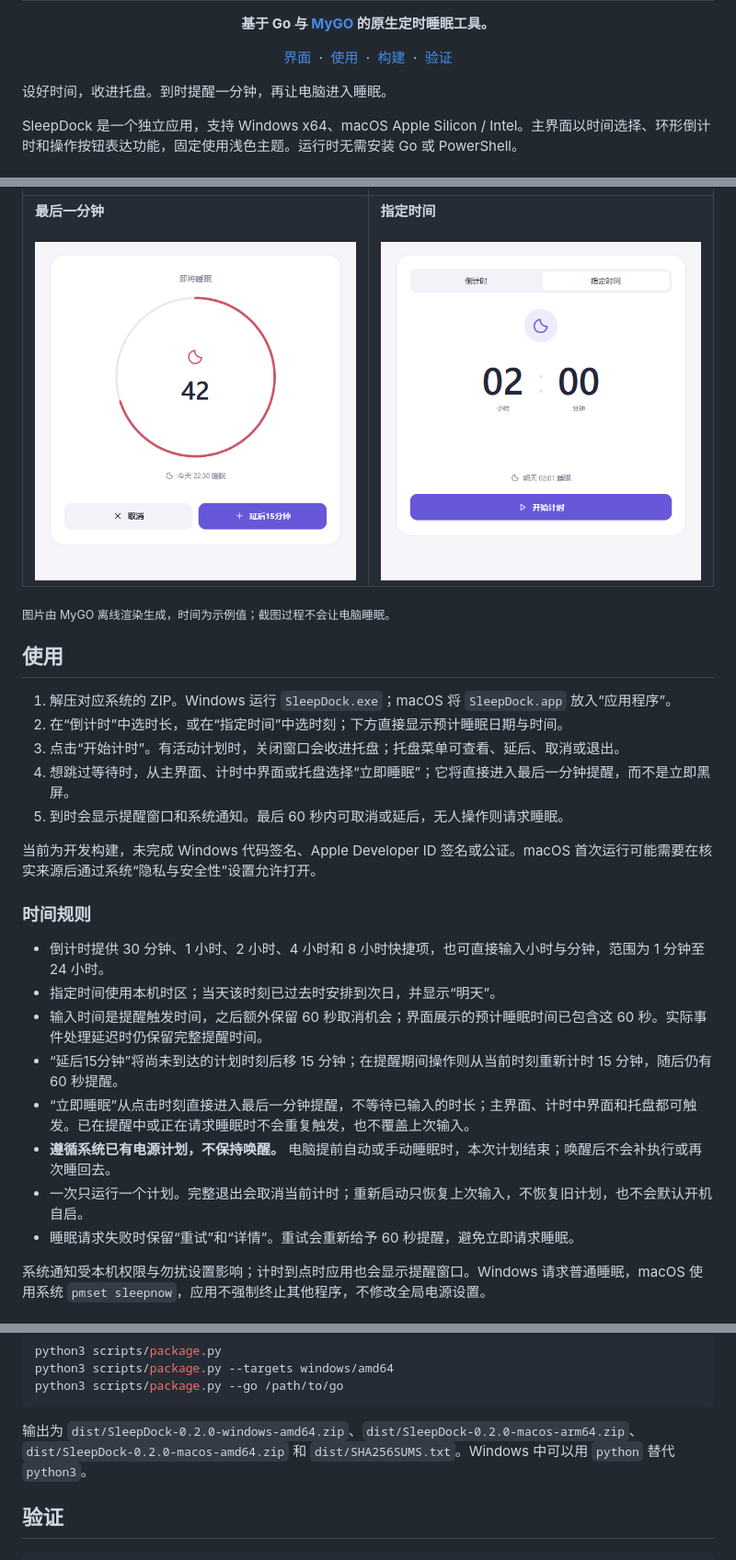
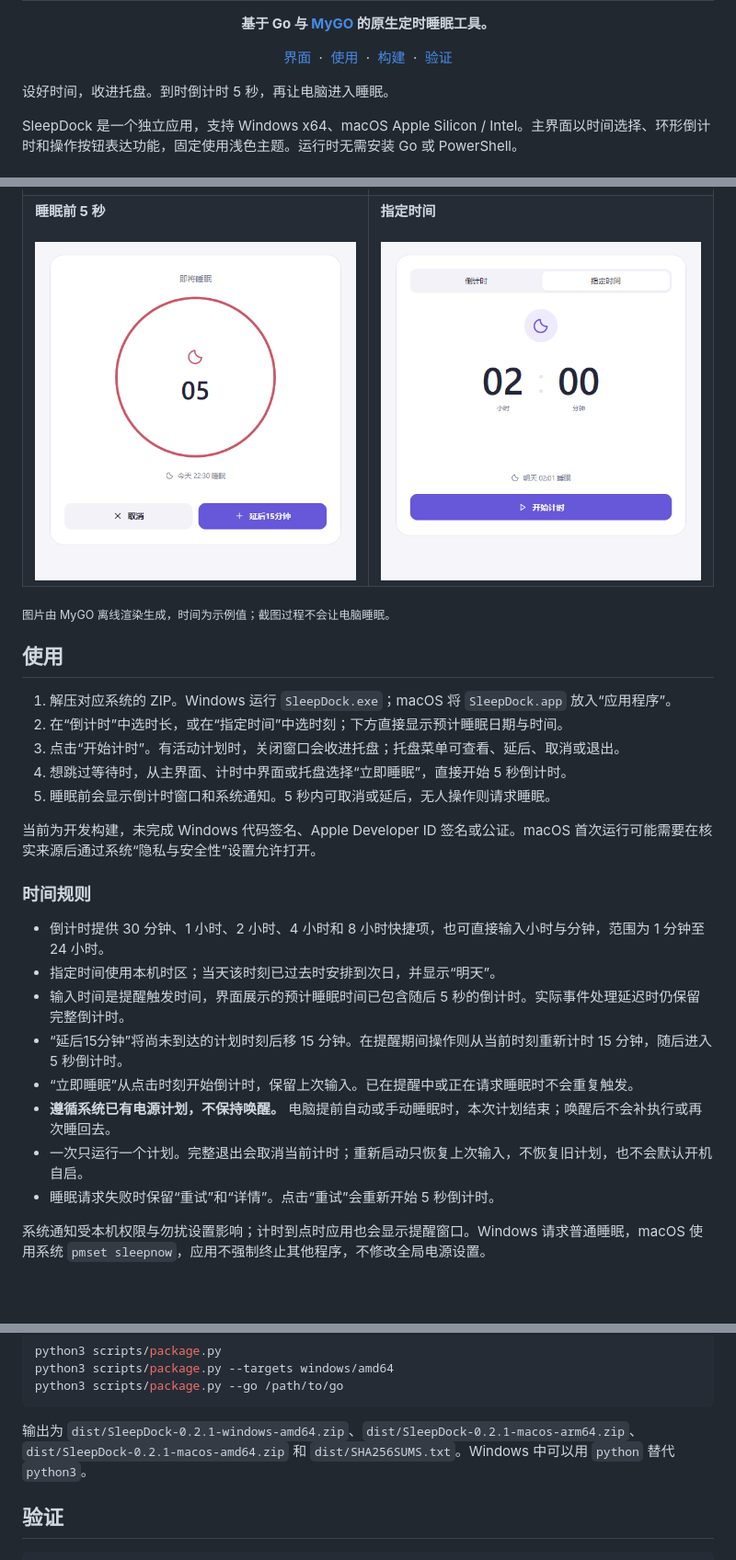
Before and after one commit to javatoai/sleepdock, a Markdown page: README.md, 3 parts joined by grey strips. Shown at 92% size. Rendered like a GitHub page; pictures changed too: docs/assets/grace.png; blank space fills up the shorter version.

Commit message:
Set sleep countdown to five seconds and release v0.2.1

````diff
--- a/README.md
+++ b/README.md
@@ -4,7 +4,7 @@
 
 <p align="center"><a href="#界面">界面</a> &nbsp;·&nbsp; <a href="#使用">使用</a> &nbsp;·&nbsp; <a href="#构建">构建</a> &nbsp;·&nbsp; <a href="#验证">验证</a></p>
 
-设好时间，收进托盘。到时提醒一分钟，再让电脑进入睡眠。
+设好时间，收进托盘。到时倒计时 5 秒，再让电脑进入睡眠。
 
 SleepDock 是一个独立应用，支持 Windows x64、macOS Apple Silicon / Intel。主界面以时间选择、环形倒计时和操作按钮表达功能，固定使用浅色主题。运行时无需安装 Go 或 PowerShell。
 
@@ -16,7 +16,7 @@ SleepDock 是一个独立应用，支持 Windows x64、macOS Apple Silicon / Int
     <td width="50%"><strong>计时中</strong><br><br><img src="docs/assets/running.png" alt="环形倒计时、立即睡眠、预计睡眠时间、取消和延后按钮"></td>
   </tr>
   <tr>
-    <td><strong>最后一分钟</strong><br><br><img src="docs/assets/grace.png" alt="睡眠前最后一分钟的提醒界面"></td>
+    <td><strong>睡眠前 5 秒</strong><br><br><img src="docs/assets/grace.png" alt="睡眠前 5 秒的倒计时提醒"></td>
     <td><strong>指定时间</strong><br><br><img src="docs/assets/at.png" alt="SleepDock 指定睡眠提醒时刻界面"></td>
   </tr>
 </table>
@@ -28,8 +28,8 @@ SleepDock 是一个独立应用，支持 Windows x64、macOS Apple Silicon / Int
 1. 解压对应系统的 ZIP。Windows 运行 `SleepDock.exe`；macOS 将 `SleepDock.app` 放入“应用程序”。
 2. 在“倒计时”中选时长，或在“指定时间”中选时刻；下方直接显示预计睡眠日期与时间。
 3. 点击“开始计时”。有活动计划时，关闭窗口会收进托盘；托盘菜单可查看、延后、取消或退出。
-4. 想跳过等待时，从主界面、计时中界面或托盘选择“立即睡眠”；它将直接进入最后一分钟提醒，而不是立即黑屏。
-5. 到时会显示提醒窗口和系统通知。最后 60 秒内可取消或延后，无人操作则请求睡眠。
+4. 想跳过等待时，从主界面、计时中界面或托盘选择“立即睡眠”，直接开始 5 秒倒计时。
+5. 睡眠前会显示倒计时窗口和系统通知。5 秒内可取消或延后，无人操作则请求睡眠。
 
 当前为开发构建，未完成 Windows 代码签名、Apple Developer ID 签名或公证。macOS 首次运行可能需要在核实来源后通过系统“隐私与安全性”设置允许打开。
 
@@ -37,12 +37,12 @@ SleepDock 是一个独立应用，支持 Windows x64、macOS Apple Silicon / Int
 
 - 倒计时提供 30 分钟、1 小时、2 小时、4 小时和 8 小时快捷项，也可直接输入小时与分钟，范围为 1 分钟至 24 小时。
 - 指定时间使用本机时区；当天该时刻已过去时安排到次日，并显示“明天”。
-- 输入时间是提醒触发时间，之后额外保留 60 秒取消机会；界面展示的预计睡眠时间已包含这 60 秒。实际事件处理延迟时仍保留完整提醒时间。
-- “延后15分钟”将尚未到达的计划时刻后移 15 分钟；在提醒期间操作则从当前时刻重新计时 15 分钟，随后仍有 60 秒提醒。
-- “立即睡眠”从点击时刻直接进入最后一分钟提醒，不等待已输入的时长；主界面、计时中界面和托盘都可触发。已在提醒中或正在请求睡眠时不会重复触发，也不覆盖上次输入。
+- 输入时间是提醒触发时间，界面展示的预计睡眠时间已包含随后 5 秒的倒计时。实际事件处理延迟时仍保留完整倒计时。
+- “延后15分钟”将尚未到达的计划时刻后移 15 分钟。在提醒期间操作则从当前时刻重新计时 15 分钟，随后进入 5 秒倒计时。
+- “立即睡眠”从点击时刻开始倒计时，保留上次输入。已在提醒中或正在请求睡眠时不会重复触发。
 - **遵循系统已有电源计划，不保持唤醒。** 电脑提前自动或手动睡眠时，本次计划结束；唤醒后不会补执行或再次睡回去。
 - 一次只运行一个计划。完整退出会取消当前计时；重新启动只恢复上次输入，不恢复旧计划，也不会默认开机自启。
-- 睡眠请求失败时保留“重试”和“详情”。重试会重新给予 60 秒提醒，避免立即请求睡眠。
+- 睡眠请求失败时保留“重试”和“详情”。点击“重试”会重新开始 5 秒倒计时。
 
 系统通知受本机权限与勿扰设置影响；计时到点时应用也会显示提醒窗口。Windows 请求普通睡眠，macOS 使用系统 `pmset sleepnow`，应用不强制终止其他程序，不修改全局电源设置。
 
@@ -80,7 +80,7 @@ python3 scripts/package.py --targets windows/amd64
 python3 scripts/package.py --go /path/to/go
 ```
 
-输出为 `dist/SleepDock-0.2.0-windows-amd64.zip`、`dist/SleepDock-0.2.0-macos-arm64.zip`、`dist/SleepDock-0.2.0-macos-amd64.zip` 和 `dist/SHA256SUMS.txt`。Windows 中可以用 `python` 替代 `python3`。
+输出为 `dist/SleepDock-0.2.1-windows-amd64.zip`、`dist/SleepDock-0.2.1-macos-arm64.zip`、`dist/SleepDock-0.2.1-macos-amd64.zip` 和 `dist/SHA256SUMS.txt`。Windows 中可以用 `python` 替代 `python3`。
 
 ## 验证
 
````
Also changed, not shown: HANDOFF.md (+8 -8 lines), docs/ACCEPTANCE.md (+3 -3 lines), 9 other files.
